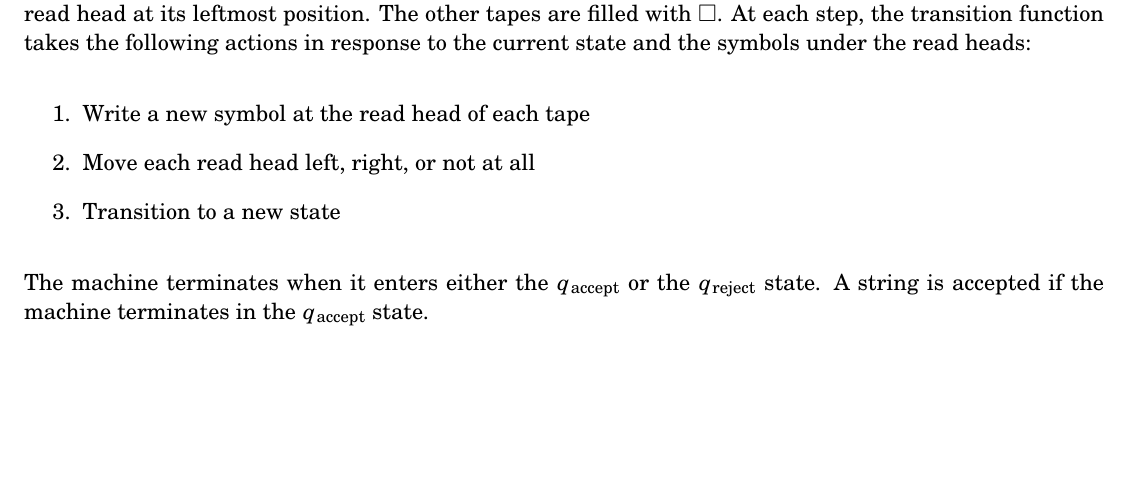
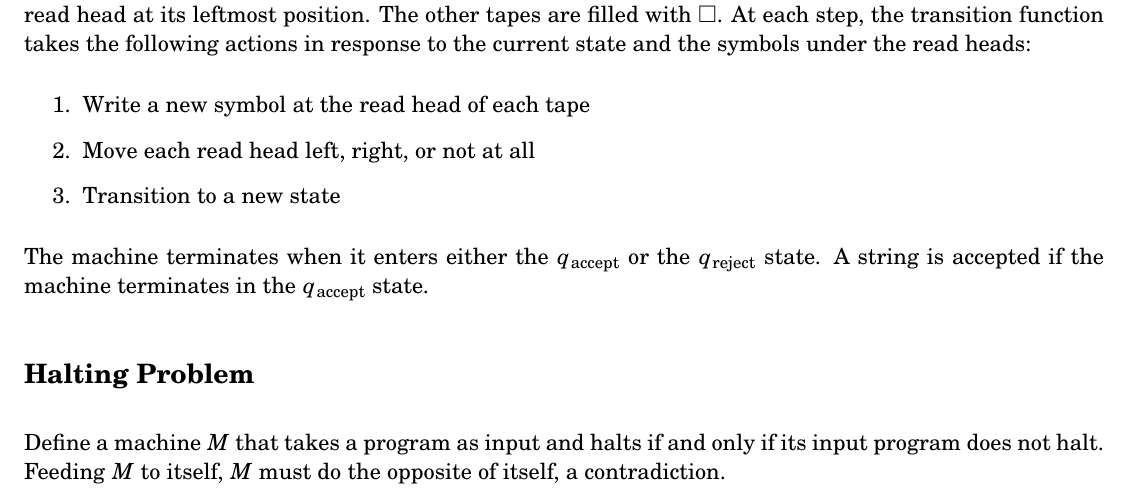
Before and after one commit to tim-harding/csci301_notes, a LaTeX document (toc_notes.tex): part of page 3 of 3, cut so that both start at the same text, the shorter picture padded with empty space. Compiled offline with pdfLaTeX.

Commit message:
Halting problem

```diff
--- a/toc_notes.tex
+++ b/toc_notes.tex
@@ -167,6 +167,9 @@ The machine contains $k \in mathbb{N}$ tapes. The first tape contains the input
 \end{enumerate}
 The machine terminates when it enters either the $q_\text{accept}$ or the $q_\text{reject}$ state. A string is accepted if the machine terminates in the $q_\text{accept}$ state.
 
+\subsection*{Halting Problem}
+Define a machine $M$ that takes a program as input and halts if and only if its input program does not halt. Feeding $M$ to itself, $M$ must do the opposite of itself, a contradiction.
+
 % Todo: Intuitions for language types
 
 \end{document}
```
